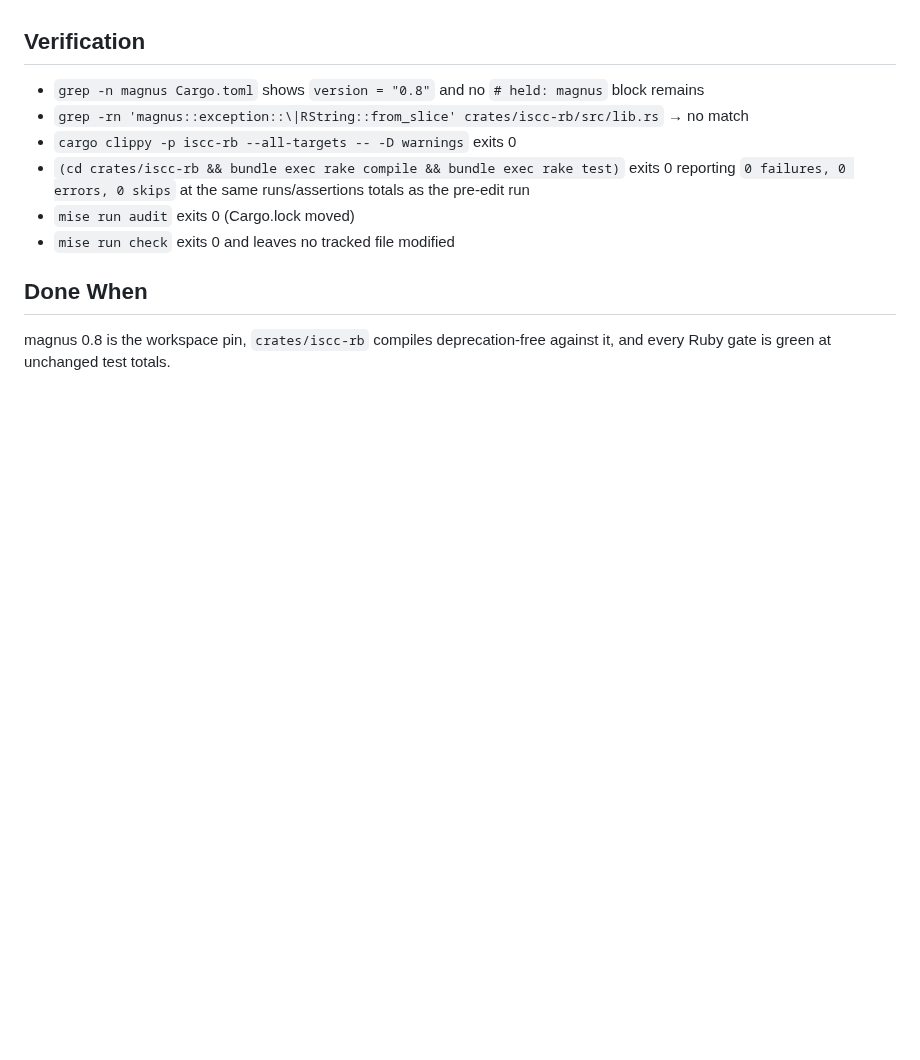
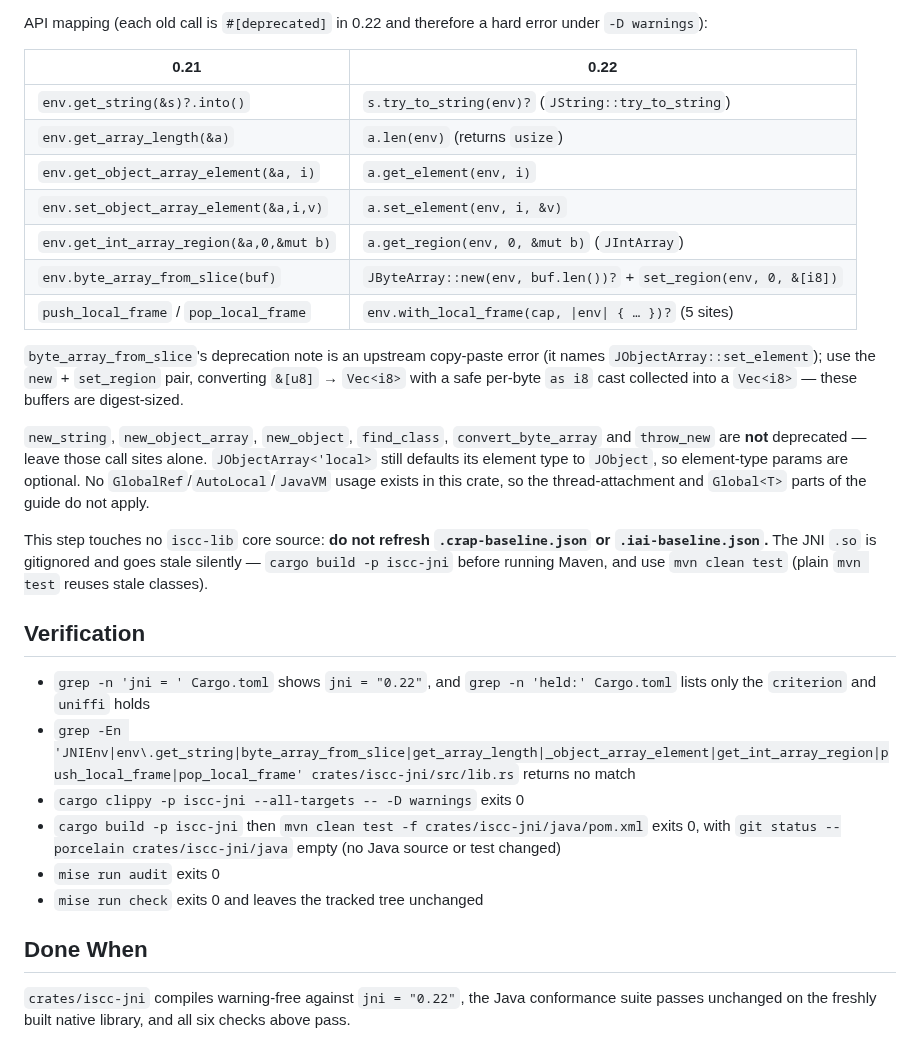
Before and after one commit to iscc/iscc-lib, a Markdown page: .claude/context/next.md, the part around one of its changes. Drawn GitHub-style; blank space fills up the shorter version.

Commit message:
cid(define-next): migrate the JNI binding from jni 0.21 to jni 0.22

```diff
--- a/.claude/context/next.md
+++ b/.claude/context/next.md
@@ -65,15 +77,44 @@ Measured read-only from the `magnus-0.8.2` crate source while scoping:
+API mapping (each old call is `#[deprecated]` in 0.22 and therefore a hard error under
+`-D warnings`):
+
+| 0.21                                    | 0.22                                                             |
+| --------------------------------------- | ---------------------------------------------------------------- |
+| `env.get_string(&s)?.into()`            | `s.try_to_string(env)?` (`JString::try_to_string`)               |
+| `env.get_array_length(&a)`              | `a.len(env)` (returns `usize`)                                   |
+| `env.get_object_array_element(&a, i)`   | `a.get_element(env, i)`                                          |
+| `env.set_object_array_element(&a,i,v)`  | `a.set_element(env, i, &v)`                                      |
+| `env.get_int_array_region(&a,0,&mut b)` | `a.get_region(env, 0, &mut b)` (`JIntArray`)                     |
+| `env.byte_array_from_slice(buf)`        | `JByteArray::new(env, buf.len())?` + `set_region(env, 0, &[i8])` |
+| `push_local_frame` / `pop_local_frame`  | `env.with_local_frame(cap, \|env\| { … })?` (5 sites)            |
+
+`byte_array_from_slice`'s deprecation note is an upstream copy-paste error (it names
+`JObjectArray::set_element`); use the `new` + `set_region` pair, converting `&[u8]` → `Vec<i8>` with
+a safe per-byte `as i8` cast collected into a `Vec<i8>` — these buffers are digest-sized.
+
+`new_string`, `new_object_array`, `new_object`, `find_class`, `convert_byte_array` and `throw_new`
+are **not** deprecated — leave those call sites alone. `JObjectArray<'local>` still defaults its
+element type to `JObject`, so element-type params are optional. No `GlobalRef`/`AutoLocal`/`JavaVM`
+usage exists in this crate, so the thread-attachment and `Global<T>` parts of the guide do not
+apply.
+
+This step touches no `iscc-lib` core source: **do not refresh `.crap-baseline.json` or
+`.iai-baseline.json`.** The JNI `.so` is gitignored and goes stale silently —
+`cargo build -p iscc-jni` before running Maven, and use `mvn clean test` (plain `mvn test` reuses
+stale classes).
 
 ## Verification
 
-- `grep -n magnus Cargo.toml` shows `version = "0.8"` and no `# held: magnus` block remains
-- `grep -rn 'magnus::exception::\|RString::from_slice' crates/iscc-rb/src/lib.rs` → no match
-- `cargo clippy -p iscc-rb --all-targets -- -D warnings` exits 0
-- `(cd crates/iscc-rb && bundle exec rake compile && bundle exec rake test)` exits 0 reporting
-    `0 failures, 0 errors, 0 skips` at the same runs/assertions totals as the pre-edit run
-- `mise run audit` exits 0 (Cargo.lock moved)
-- `mise run check` exits 0 and leaves no tracked file modified
+- `grep -n 'jni = ' Cargo.toml` shows `jni = "0.22"`, and `grep -n 'held:' Cargo.toml` lists only
+    the `criterion` and `uniffi` holds
+- `grep -En 'JNIEnv|env\.get_string|byte_array_from_slice|get_array_length|_object_array_element|get_int_array_region|push_local_frame|pop_local_frame' crates/iscc-jni/src/lib.rs`
+    returns no match
+- `cargo clippy -p iscc-jni --all-targets -- -D warnings` exits 0
+- `cargo build -p iscc-jni` then `mvn clean test -f crates/iscc-jni/java/pom.xml` exits 0, with
+    `git status --porcelain crates/iscc-jni/java` empty (no Java source or test changed)
+- `mise run audit` exits 0
+- `mise run check` exits 0 and leaves the tracked tree unchanged
 
 ## Done When
 
-magnus 0.8 is the workspace pin, `crates/iscc-rb` compiles deprecation-free against it, and every
-Ruby gate is green at unchanged test totals.
+`crates/iscc-jni` compiles warning-free against `jni = "0.22"`, the Java conformance suite passes
+unchanged on the freshly built native library, and all six checks above pass.
```
Also changed, not shown: other parts of .claude/context/next.md (+58 -46 lines), 2 other files.
